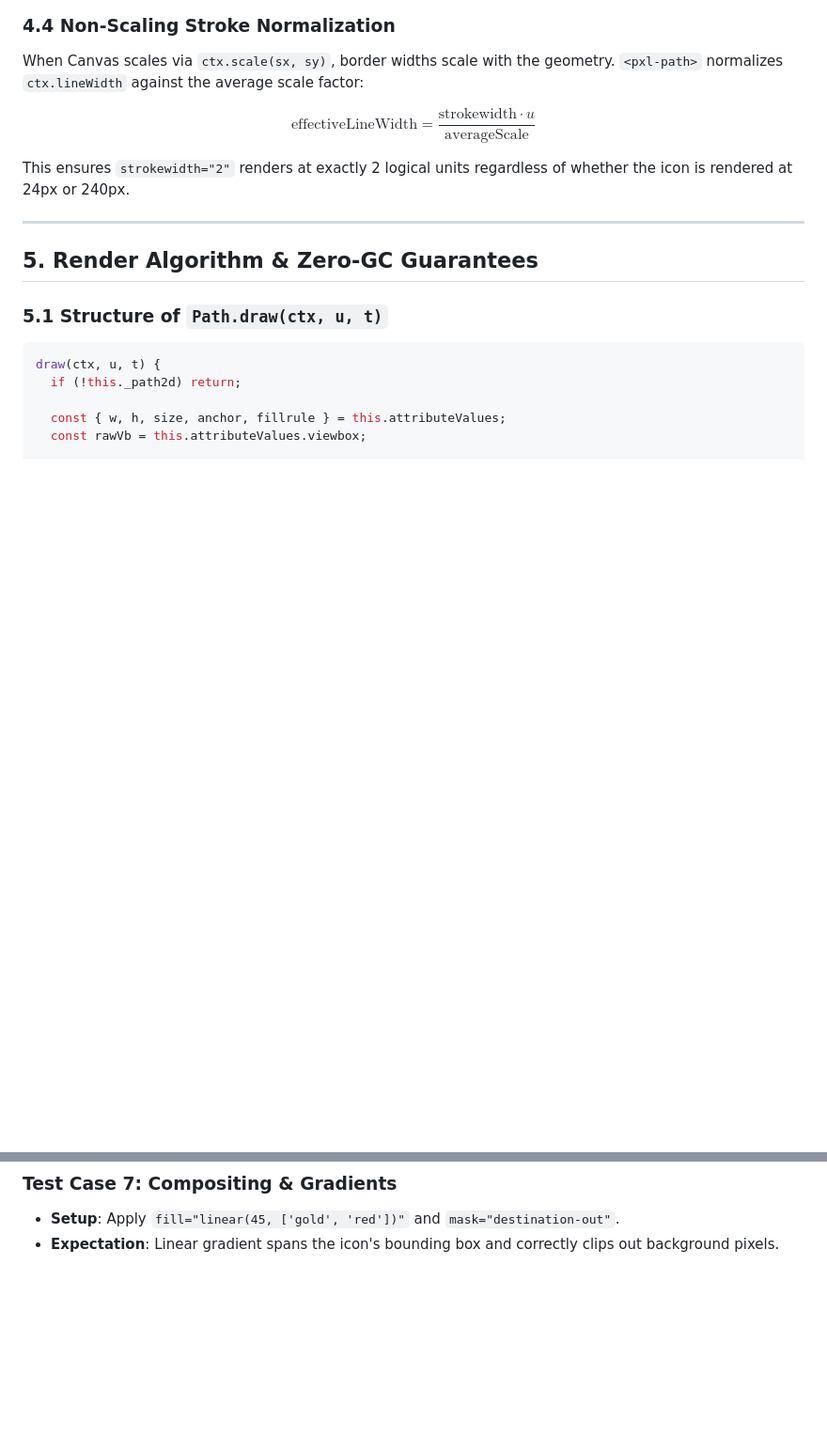
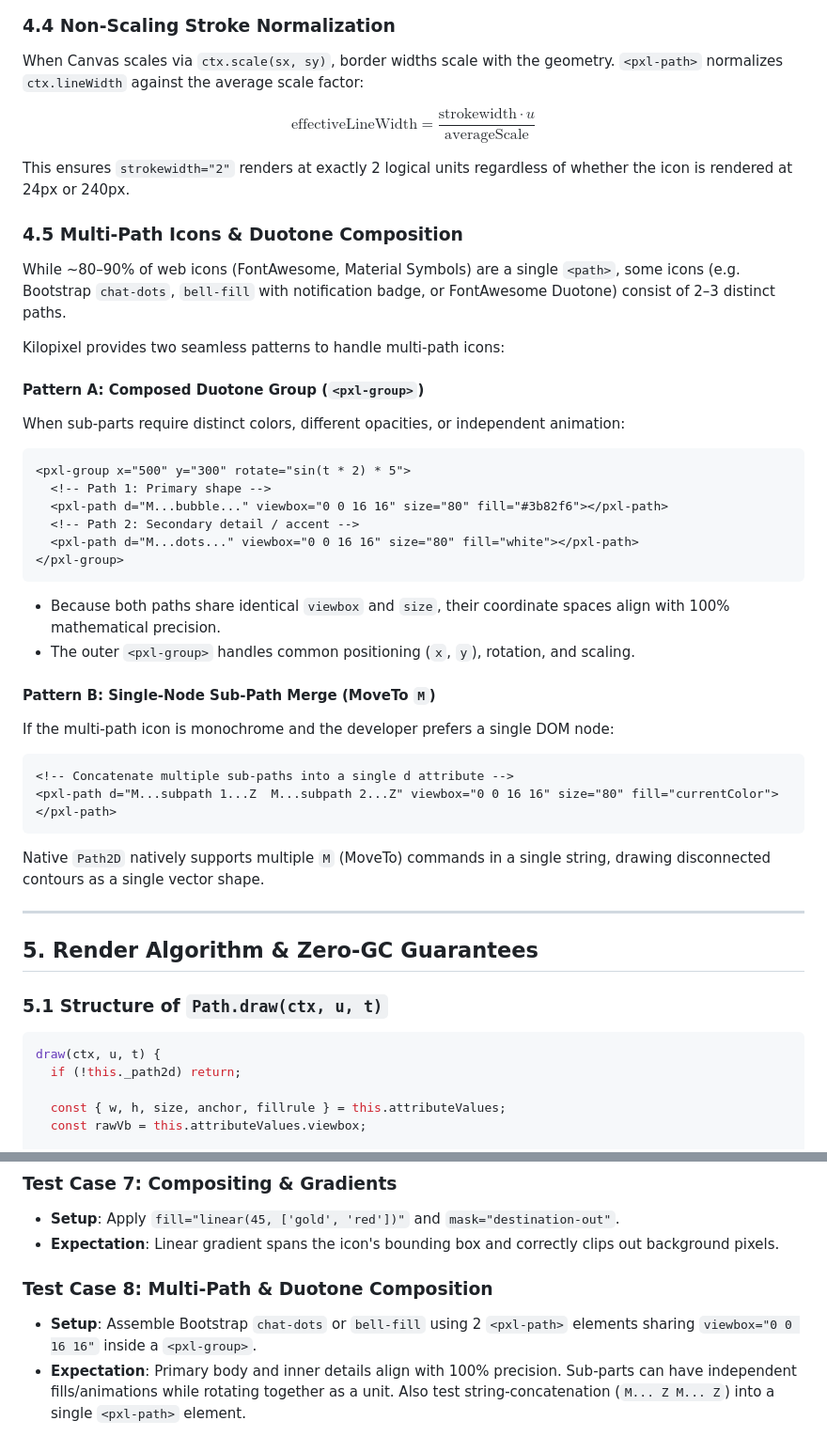
Before and after one commit to woodoo-labs/kilopixel, a Markdown page: design/2026-09-30_path_element_plan.md, 2 parts joined by grey strips. Shown at 94% size. Rendered like a GitHub page; blank space fills up the shorter version.

Commit message:
docs(design): update pxl-path plan with multi-path composition and test case

````diff
--- a/design/2026-09-30_path_element_plan.md
+++ b/design/2026-09-30_path_element_plan.md
@@ -134,6 +134,35 @@ When Canvas scales via `ctx.scale(sx, sy)`, border widths scale with the geometr
 $$\text{effectiveLineWidth} = \frac{\text{strokewidth} \cdot u}{\text{averageScale}}$$
 
 This ensures `strokewidth="2"` renders at exactly 2 logical units regardless of whether the icon is rendered at 24px or 240px.
+
+### 4.5 Multi-Path Icons & Duotone Composition
+
+While ~80–90% of web icons (FontAwesome, Material Symbols) are a single `<path>`, some icons (e.g. Bootstrap `chat-dots`, `bell-fill` with notification badge, or FontAwesome Duotone) consist of 2–3 distinct paths.
+
+Kilopixel provides two seamless patterns to handle multi-path icons:
+
+#### Pattern A: Composed Duotone Group (`<pxl-group>`)
+When sub-parts require distinct colors, different opacities, or independent animation:
+
+```html
+<pxl-group x="500" y="300" rotate="sin(t * 2) * 5">
+  <!-- Path 1: Primary shape -->
+  <pxl-path d="M...bubble..." viewbox="0 0 16 16" size="80" fill="#3b82f6"></pxl-path>
+  <!-- Path 2: Secondary detail / accent -->
+  <pxl-path d="M...dots..." viewbox="0 0 16 16" size="80" fill="white"></pxl-path>
+</pxl-group>
+```
+* Because both paths share identical `viewbox` and `size`, their coordinate spaces align with 100% mathematical precision.
+* The outer `<pxl-group>` handles common positioning (`x`, `y`), rotation, and scaling.
+
+#### Pattern B: Single-Node Sub-Path Merge (MoveTo `M`)
+If the multi-path icon is monochrome and the developer prefers a single DOM node:
+
+```html
+<!-- Concatenate multiple sub-paths into a single d attribute -->
+<pxl-path d="M...subpath 1...Z  M...subpath 2...Z" viewbox="0 0 16 16" size="80" fill="currentColor"></pxl-path>
+```
+Native `Path2D` natively supports multiple `M` (MoveTo) commands in a single string, drawing disconnected contours as a single vector shape.
 
 ---
 
@@ -329,3 +358,7 @@ const files = [
 ### Test Case 7: Compositing & Gradients
 * **Setup**: Apply `fill="linear(45, ['gold', 'red'])"` and `mask="destination-out"`.
 * **Expectation**: Linear gradient spans the icon's bounding box and correctly clips out background pixels.
+
+### Test Case 8: Multi-Path & Duotone Composition
+* **Setup**: Assemble Bootstrap `chat-dots` or `bell-fill` using 2 `<pxl-path>` elements sharing `viewbox="0 0 16 16"` inside a `<pxl-group>`.
+* **Expectation**: Primary body and inner details align with 100% precision. Sub-parts can have independent fills/animations while rotating together as a unit. Also test string-concatenation (`M... Z M... Z`) into a single `<pxl-path>` element.
````
